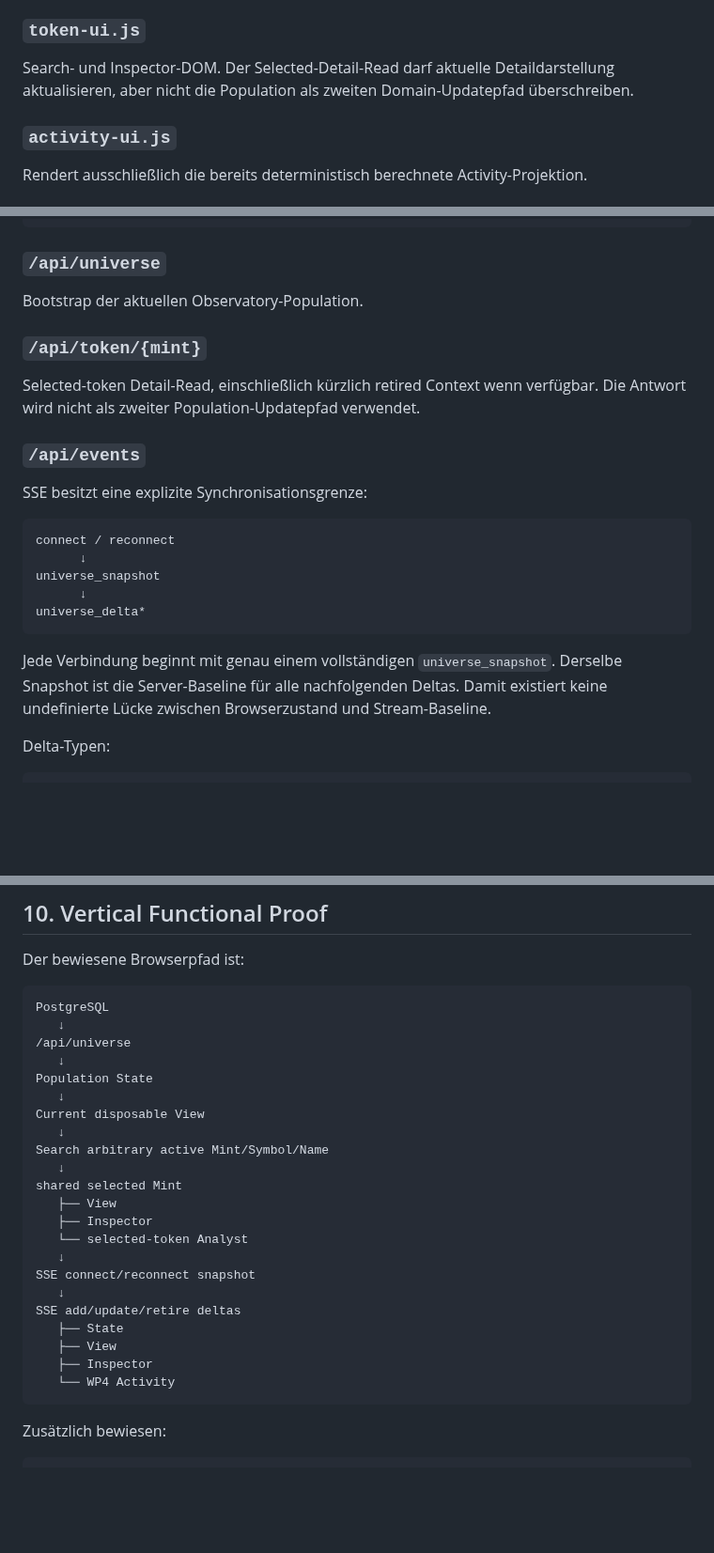
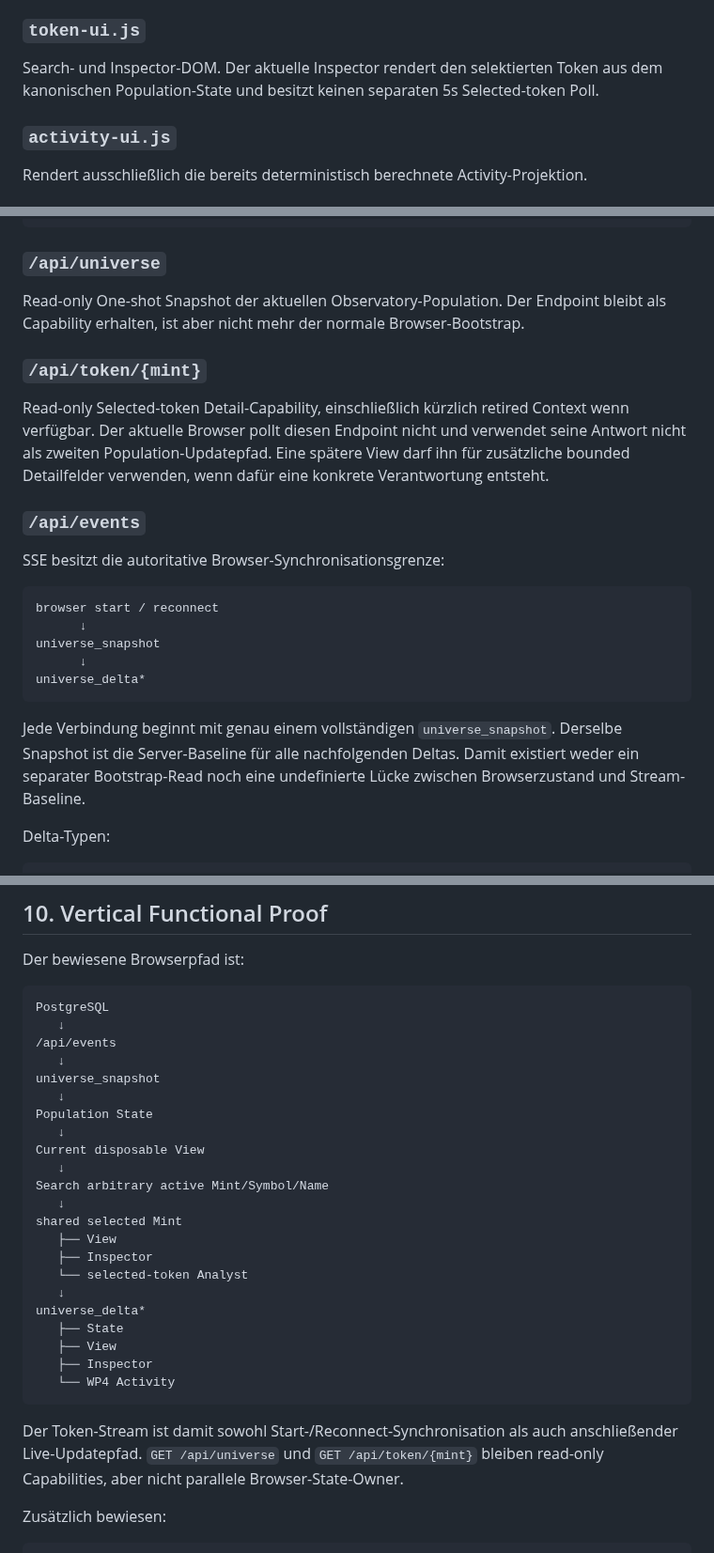
Before and after one commit to 0bLad20x/solana-token-observatory, a Markdown page: docs/FRONTEND_OBSERVATORY.md, 3 parts joined by grey strips. Shown at 94% size. Rendered like a GitHub page; blank space fills up the shorter version.

````diff
--- a/docs/FRONTEND_OBSERVATORY.md
+++ b/docs/FRONTEND_OBSERVATORY.md
@@ -189,7 +189,7 @@ WP4 Volume Activity und 60s Changed-Mint Count sind deterministische Derived Sig
 
 ### `token-ui.js`
 
-Search- und Inspector-DOM. Der Selected-Detail-Read darf aktuelle Detaildarstellung aktualisieren, aber nicht die Population als zweiten Domain-Updatepfad überschreiben.
+Search- und Inspector-DOM. Der aktuelle Inspector rendert den selektierten Token aus dem kanonischen Population-State und besitzt keinen separaten 5s Selected-token Poll.
 
 ### `activity-ui.js`
 
@@ -240,25 +244,25 @@ POST /api/analyst
 
 ### `/api/universe`
 
-Bootstrap der aktuellen Observatory-Population.
+Read-only One-shot Snapshot der aktuellen Observatory-Population. Der Endpoint bleibt als Capability erhalten, ist aber nicht mehr der normale Browser-Bootstrap.
 
 ### `/api/token/{mint}`
 
-Selected-token Detail-Read, einschließlich kürzlich retired Context wenn verfügbar. Die Antwort wird nicht als zweiter Population-Updatepfad verwendet.
+Read-only Selected-token Detail-Capability, einschließlich kürzlich retired Context wenn verfügbar. Der aktuelle Browser pollt diesen Endpoint nicht und verwendet seine Antwort nicht als zweiten Population-Updatepfad. Eine spätere View darf ihn für zusätzliche bounded Detailfelder verwenden, wenn dafür eine konkrete Verantwortung entsteht.
 
 ### `/api/events`
 
-SSE besitzt eine explizite Synchronisationsgrenze:
+SSE besitzt die autoritative Browser-Synchronisationsgrenze:
 
 ```text
-connect / reconnect
+browser start / reconnect
       ↓
 universe_snapshot
       ↓
 universe_delta*
 ```
 
-Jede Verbindung beginnt mit genau einem vollständigen `universe_snapshot`. Derselbe Snapshot ist die Server-Baseline für alle nachfolgenden Deltas. Damit existiert keine undefinierte Lücke zwischen Browserzustand und Stream-Baseline.
+Jede Verbindung beginnt mit genau einem vollständigen `universe_snapshot`. Derselbe Snapshot ist die Server-Baseline für alle nachfolgenden Deltas. Damit existiert weder ein separater Bootstrap-Read noch eine undefinierte Lücke zwischen Browserzustand und Stream-Baseline.
 
 Delta-Typen:
 
@@ -422,7 +428,9 @@ Der bewiesene Browserpfad ist:
 ```text
 PostgreSQL
    ↓
-/api/universe
+/api/events
+   ↓
+universe_snapshot
    ↓
 Population State
    ↓
@@ -435,14 +443,14 @@ shared selected Mint
    ├── Inspector
    └── selected-token Analyst
    ↓
-SSE connect/reconnect snapshot
-   ↓
-SSE add/update/retire deltas
+universe_delta*
    ├── State
    ├── View
    ├── Inspector
    └── WP4 Activity
 ```
+
+Der Token-Stream ist damit sowohl Start-/Reconnect-Synchronisation als auch anschließender Live-Updatepfad. `GET /api/universe` und `GET /api/token/{mint}` bleiben read-only Capabilities, aber nicht parallele Browser-State-Owner.
 
 Zusätzlich bewiesen:
 
````
Also changed, not shown: other parts of docs/FRONTEND_OBSERVATORY.md (+21 -15 lines).
